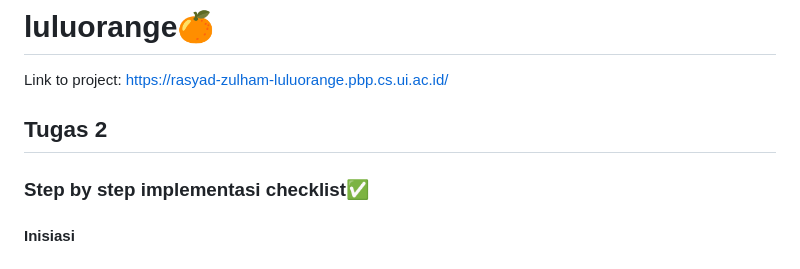
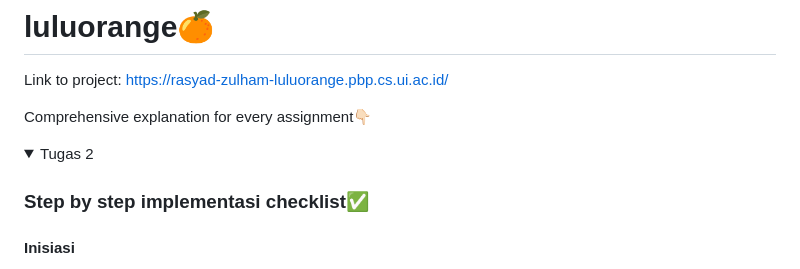
Before and after one commit to rasyadzulham/luluorange, a Markdown page: README.md, the part around the change printed below. Drawn GitHub-style; folded sections open.

```diff
--- a/README.md
+++ b/README.md
@@ -1,7 +1,11 @@
 # luluorange🍊
 Link to project: https://rasyad-zulham-luluorange.pbp.cs.ui.ac.id/
 
-## Tugas 2
+Comprehensive explanation for every assignment👇🏻
+
+<details>
+<summary>Tugas 2</summary>
+
 ### Step by step implementasi checklist✅
 
 #### Inisiasi
```
Also changed, not shown: other parts of README.md (+5 -0 lines).
